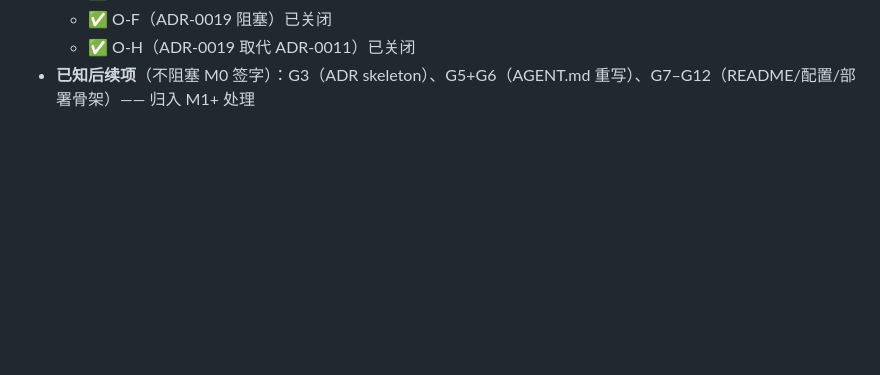
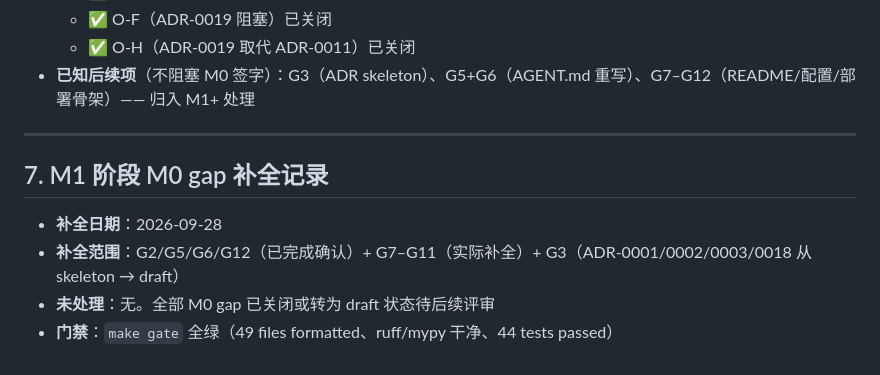
Before and after one commit to dolanshu/3rdparty-as, a Markdown page: docs/reviews/m0-skeleton-gap-review.md, the part around one of its changes. GitHub-like rendering; blank space fills up the shorter version.

```diff
--- a/docs/reviews/m0-skeleton-gap-review.md
+++ b/docs/reviews/m0-skeleton-gap-review.md
@@ -234,3 +234,12 @@
   - ✅ O-F（ADR-0019 阻塞）已关闭
   - ✅ O-H（ADR-0019 取代 ADR-0011）已关闭
 - **已知后续项**（不阻塞 M0 签字）：G3（ADR skeleton）、G5+G6（AGENT.md 重写）、G7–G12（README/配置/部署骨架）—— 归入 M1+ 处理
+
+---
+
+## 7. M1 阶段 M0 gap 补全记录
+
+- **补全日期**：2026-09-28
+- **补全范围**：G2/G5/G6/G12（已完成确认）+ G7–G11（实际补全）+ G3（ADR-0001/0002/0003/0018 从 skeleton → draft）
+- **未处理**：无。全部 M0 gap 已关闭或转为 draft 状态待后续评审
+- **门禁**：`make gate` 全绿（49 files formatted、ruff/mypy 干净、44 tests passed）
```
Also changed, not shown: other parts of docs/reviews/m0-skeleton-gap-review.md (+9 -9 lines).
